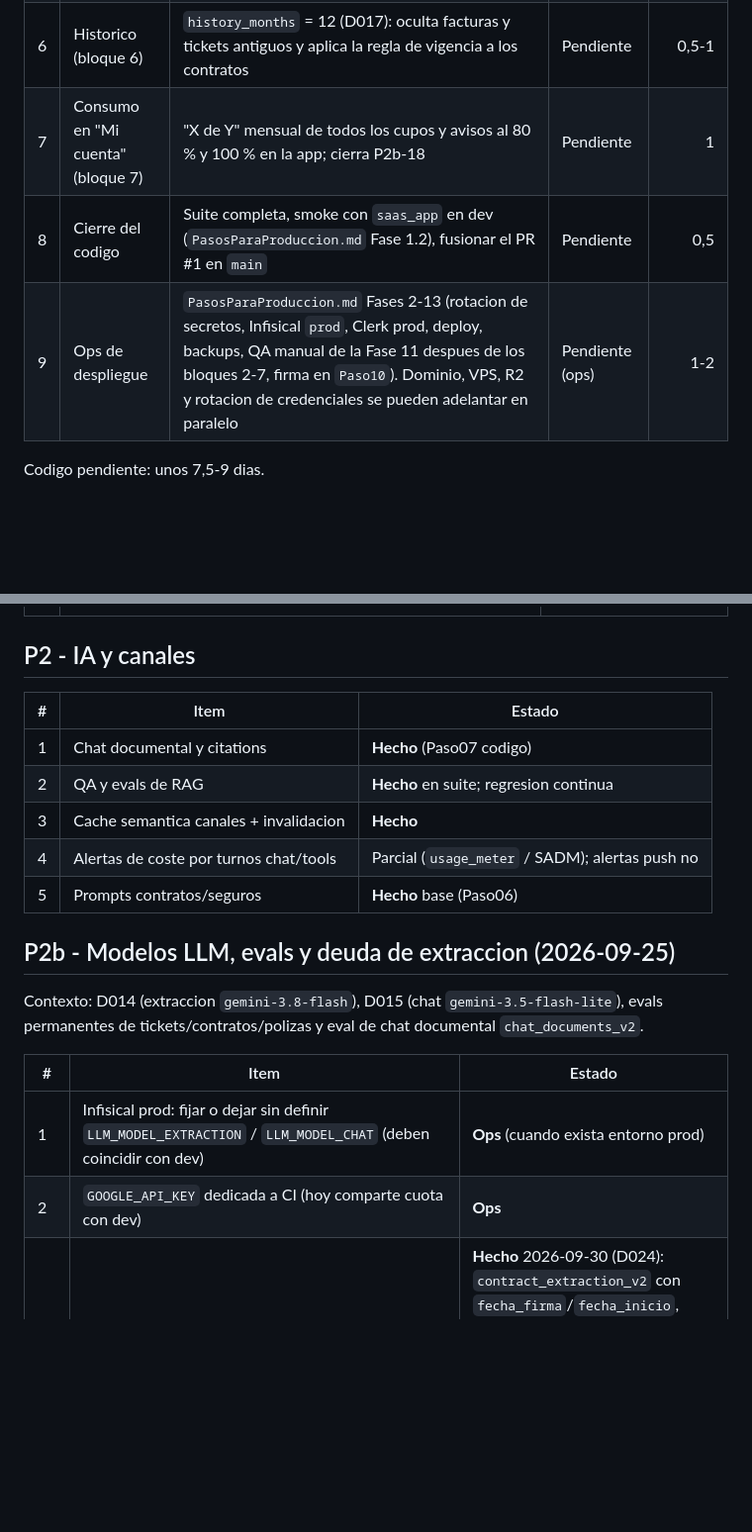
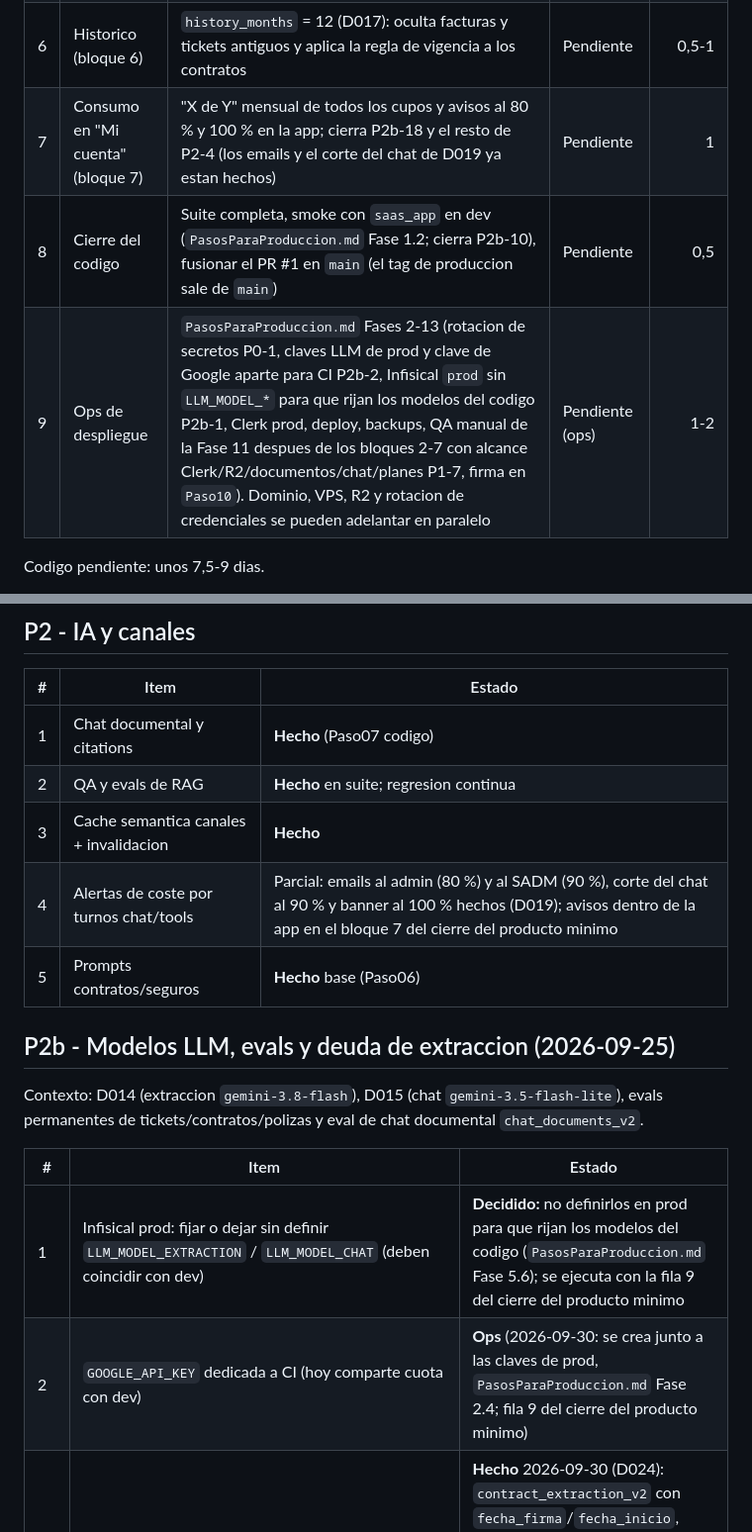
Before and after one commit to rayoteGH2020/IAGentMultiBuss, a Markdown page: Documentacion_V2/Backlog_Priorizado.md, 2 parts joined by grey strips. Shown at 99% size. Drawn GitHub-style; blank space fills up the shorter version.

Commit message:
docs: link MVP plan rows to backlog items and add CI Google key step
- Backlog MVP table: rows 7-9 now name the backlog items they close
  (P2-4, P2b-10, P0-1, P2b-1, P2b-2, P1-7) and the reduced QA scope.
- P2-4 reflects the D019 alerts already built; in-app notices go to block 7.
- P2b-1 decided: no LLM_MODEL_* in prod so code defaults apply (Fase 5.6).
- P2b-2: separate Google key for CI created with the prod keys
  (PasosParaProduccion Fase 2.4, replaces the GitHub Actions secret).

Co-Authored-By: Claude Opus 5.5 <noreply@anthropic.com>

```diff
--- a/Documentacion_V2/Backlog_Priorizado.md
+++ b/Documentacion_V2/Backlog_Priorizado.md
@@ -18,9 +18,9 @@ Fuente unica del plan de cierre. Los invitados del soft launch tienen los mismos
 | 4 | Chat (bloque 4) | 400 preguntas al mes (D023), limite de ritmo por usuario y mensaje al 100 %; se retiran los tres topes diarios del chat (cierra P2b-24) | Pendiente | 1 |
 | 5 | Contratos (bloque 5) | 15 activos, 5 altas al mes, carga inicial de 15 hasta el final del primer mes completo, tramos por paginas (1/2/3 altas, mas de 100 paginas se rechaza) y hash SHA-256 contra duplicados (sin LLM ni consumo de alta). Renovacion con boton manual "Marcar como sustituido" en el contrato anterior: libera su hueco de activo, sigue en el historico y el chat no lo trata como vigente. **Fuera:** renovacion enlazada automatica (se puede montar despues sobre el estado "sustituido") y purga a los 30 dias (P3-8) | Pendiente | 2-2,5 |
 | 6 | Historico (bloque 6) | `history_months` = 12 (D017): oculta facturas y tickets antiguos y aplica la regla de vigencia a los contratos | Pendiente | 0,5-1 |
-| 7 | Consumo en "Mi cuenta" (bloque 7) | "X de Y" mensual de todos los cupos y avisos al 80 % y 100 % en la app; cierra P2b-18 | Pendiente | 1 |
-| 8 | Cierre del codigo | Suite completa, smoke con `saas_app` en dev (`PasosParaProduccion.md` Fase 1.2), fusionar el PR #1 en `main` | Pendiente | 0,5 |
-| 9 | Ops de despliegue | `PasosParaProduccion.md` Fases 2-13 (rotacion de secretos, Infisical `prod`, Clerk prod, deploy, backups, QA manual de la Fase 11 despues de los bloques 2-7, firma en `Paso10`). Dominio, VPS, R2 y rotacion de credenciales se pueden adelantar en paralelo | Pendiente (ops) | 1-2 |
+| 7 | Consumo en "Mi cuenta" (bloque 7) | "X de Y" mensual de todos los cupos y avisos al 80 % y 100 % en la app; cierra P2b-18 y el resto de P2-4 (los emails y el corte del chat de D019 ya estan hechos) | Pendiente | 1 |
+| 8 | Cierre del codigo | Suite completa, smoke con `saas_app` en dev (`PasosParaProduccion.md` Fase 1.2; cierra P2b-10), fusionar el PR #1 en `main` (el tag de produccion sale de `main`) | Pendiente | 0,5 |
+| 9 | Ops de despliegue | `PasosParaProduccion.md` Fases 2-13 (rotacion de secretos P0-1, claves LLM de prod y clave de Google aparte para CI P2b-2, Infisical `prod` sin `LLM_MODEL_*` para que rijan los modelos del codigo P2b-1, Clerk prod, deploy, backups, QA manual de la Fase 11 despues de los bloques 2-7 con alcance Clerk/R2/documentos/chat/planes P1-7, firma en `Paso10`). Dominio, VPS, R2 y rotacion de credenciales se pueden adelantar en paralelo | Pendiente (ops) | 1-2 |
 
 Codigo pendiente: unos 7,5-9 dias.
 
@@ -60,7 +60,7 @@ Fuera del producto minimo (anotado): staging, cobro de planes (P3-2), WhatsApp/T
 | 1 | Chat documental y citations | **Hecho** (Paso07 codigo) |
 | 2 | QA y evals de RAG | **Hecho** en suite; regresion continua |
 | 3 | Cache semantica canales + invalidacion | **Hecho** |
-| 4 | Alertas de coste por turnos chat/tools | Parcial (`usage_meter` / SADM); alertas push no |
+| 4 | Alertas de coste por turnos chat/tools | Parcial: emails al admin (80 %) y al SADM (90 %), corte del chat al 90 % y banner al 100 % hechos (D019); avisos dentro de la app en el bloque 7 del cierre del producto minimo |
 | 5 | Prompts contratos/seguros | **Hecho** base (Paso06) |
 
 ## P2b - Modelos LLM, evals y deuda de extraccion (2026-09-25)
@@ -69,8 +69,8 @@ Contexto: D014 (extraccion `gemini-3.8-flash`), D015 (chat `gemini-3.5-flash-lit
 
 | # | Item | Estado |
 | --- | --- | --- |
-| 1 | Infisical prod: fijar o dejar sin definir `LLM_MODEL_EXTRACTION` / `LLM_MODEL_CHAT` (deben coincidir con dev) | **Ops** (cuando exista entorno prod) |
-| 2 | `GOOGLE_API_KEY` dedicada a CI (hoy comparte cuota con dev) | **Ops** |
+| 1 | Infisical prod: fijar o dejar sin definir `LLM_MODEL_EXTRACTION` / `LLM_MODEL_CHAT` (deben coincidir con dev) | **Decidido:** no definirlos en prod para que rijan los modelos del codigo (`PasosParaProduccion.md` Fase 5.6); se ejecuta con la fila 9 del cierre del producto minimo |
+| 2 | `GOOGLE_API_KEY` dedicada a CI (hoy comparte cuota con dev) | **Ops** (2026-09-30: se crea junto a las claves de prod, `PasosParaProduccion.md` Fase 2.4; fila 9 del cierre del producto minimo) |
 | 3 | Contratos: separar `fecha_inicio` (firma vs inicio de vigencia) e `importe` (periodico vs total + periodicidad) | **Hecho** 2026-09-30 (D024): `contract_extraction_v2` con `fecha_firma`/`fecha_inicio`, `importe_periodico` + `periodicidad`, `importe_total`, `importe_anual` (calculado) e `iva_incluido`; migracion `p75` (elimina `importe`); eval `contracts_v2` 100 % x2; en dev, volver a extraer con `scripts/reextract_contracts.py` |
 | 4 | Polizas: `tipo_seguro` como enum cerrado en vez de texto libre | **Post producto minimo** (2026-09-30; schema + prompt v2 + migracion de datos) |
 | 5 | Tools del chat: filtrar por fecha de vencimiento (`fecha_fin`) en contratos/polizas | **Hecho** 2026-09-28 (`fecha_fin_from` / `fecha_fin_to`; `chat_documents_v2` 32/32 x2) |
```
Also changed, not shown: Documentacion_V2/PasosParaProduccion.md (+2 -1 lines).
